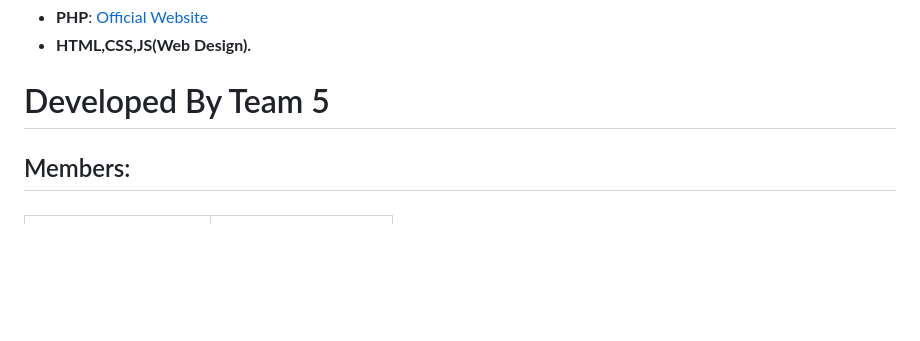
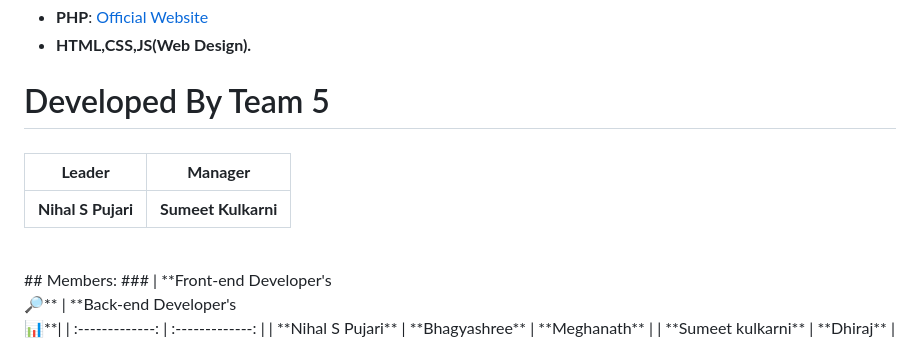
Before and after one commit to PDA-KALABURAGI/E-Canteen, a Markdown page: README.md, the part around the change. GitHub-like rendering; blank space fills up the shorter version.

```diff
--- a/README.md
+++ b/README.md
@@ -23,7 +23,11 @@
 - **HTML,CSS,JS(Web Design).**<br>
 
 # Developed By Team 5
-
+###
+| **Leader** | **Manager** |
+| :--------: | :---------: |
+| **Nihal S Pujari** | **Sumeet Kulkarni** |
+<br>
 ## Members:
 ###
  | **Front-end Developer's<br>🔎** | **Back-end Developer's<br> 📊**|
```
